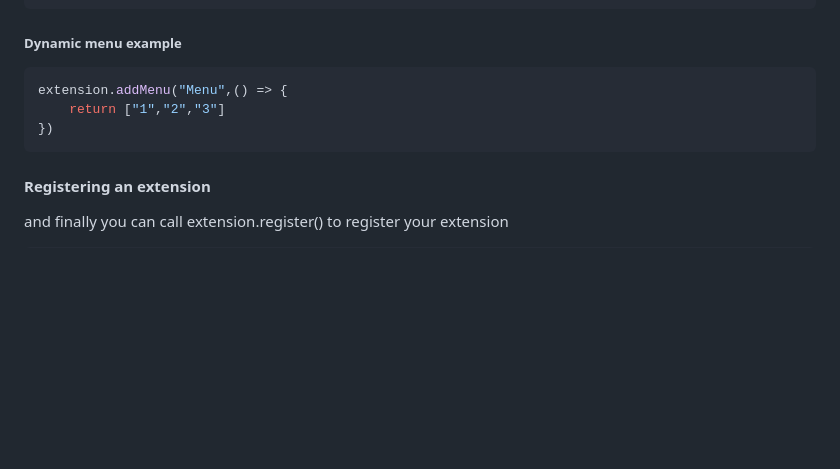
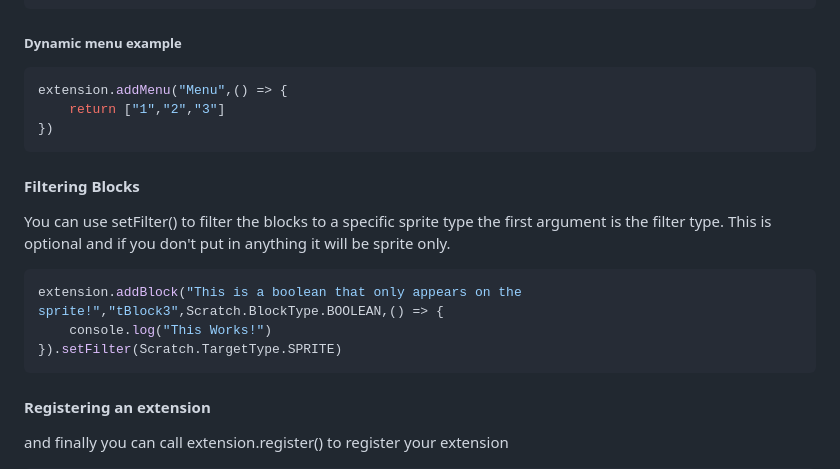
Before and after one commit to ObviousStudios/Scratch-Ext-Utils, a Markdown page: README.md, the part around the change. Drawn GitHub-style; blank space fills up the shorter version.

Commit message:
Update the readme to add filters

````diff
--- a/README.md
+++ b/README.md
@@ -74,6 +74,15 @@ extension.addMenu("Menu",() => {
 })
 ```
 
+#### Filtering Blocks
+You can use setFilter() to filter the blocks to a specific sprite type
+the first argument is the filter type. This is optional and if you don't put in anything it will be sprite only.
+```js
+extension.addBlock("This is a boolean that only appears on the sprite!","tBlock3",Scratch.BlockType.BOOLEAN,() => {
+    console.log("This Works!")
+}).setFilter(Scratch.TargetType.SPRITE)
+```
+
 #### Registering an extension
 and finally you can call extension.register() to register your extension <br />
 ```js
````
